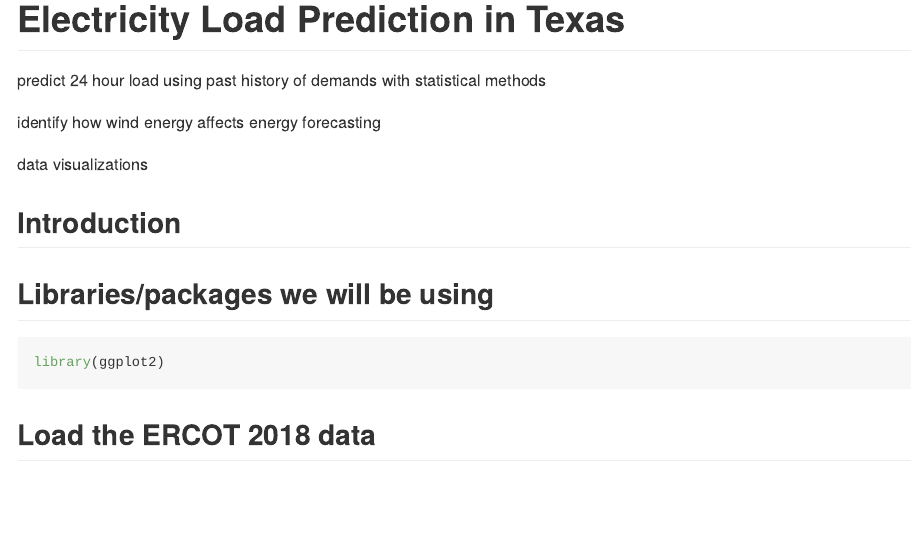
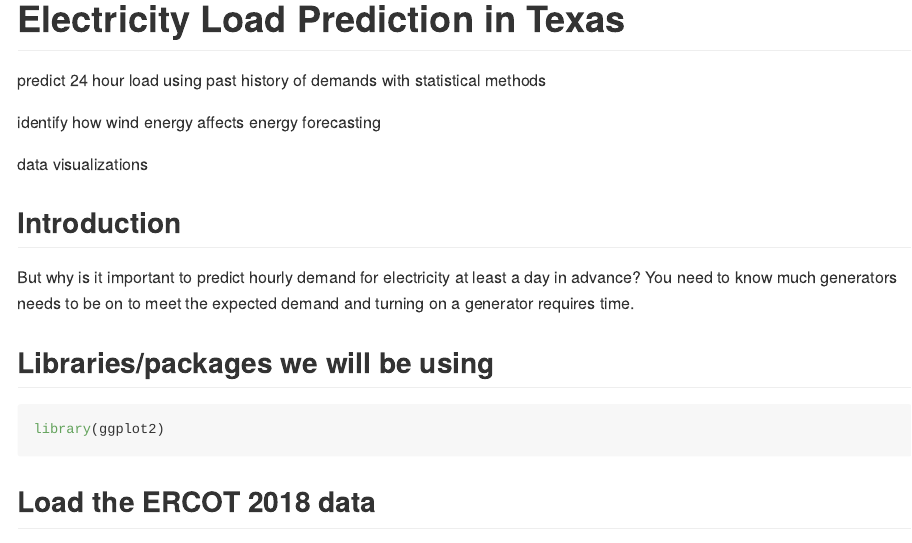
Before and after one commit to stat430dspm/sp19-prj-ayu24-jmei38, an R Markdown document (README.Rmd): the page in a window 1100 px wide, from its top. The pictures show the output file README.md that the author committed with the source, drawn offline in the style of GitHub; long lines of code are wrapped.

Commit message:
started introduction

````diff
--- a/README.Rmd
+++ b/README.Rmd
@@ -20,6 +20,7 @@
 
 ## Introduction
 
+But why is it important to predict hourly demand for electricity at least a day in advance? You need to know much generators needs to be on to meet the expected demand and turning on a generator requires time.
 
 ## Libraries/packages we will be using
 ```{r}
````
Also changed, not shown: README.md.
